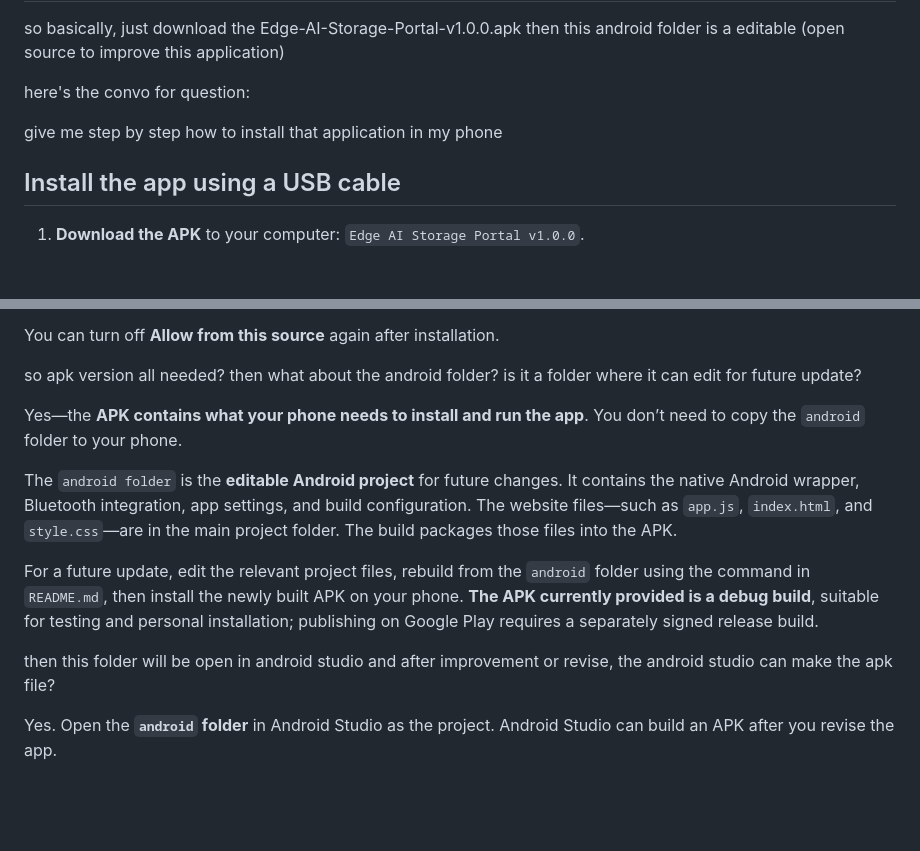
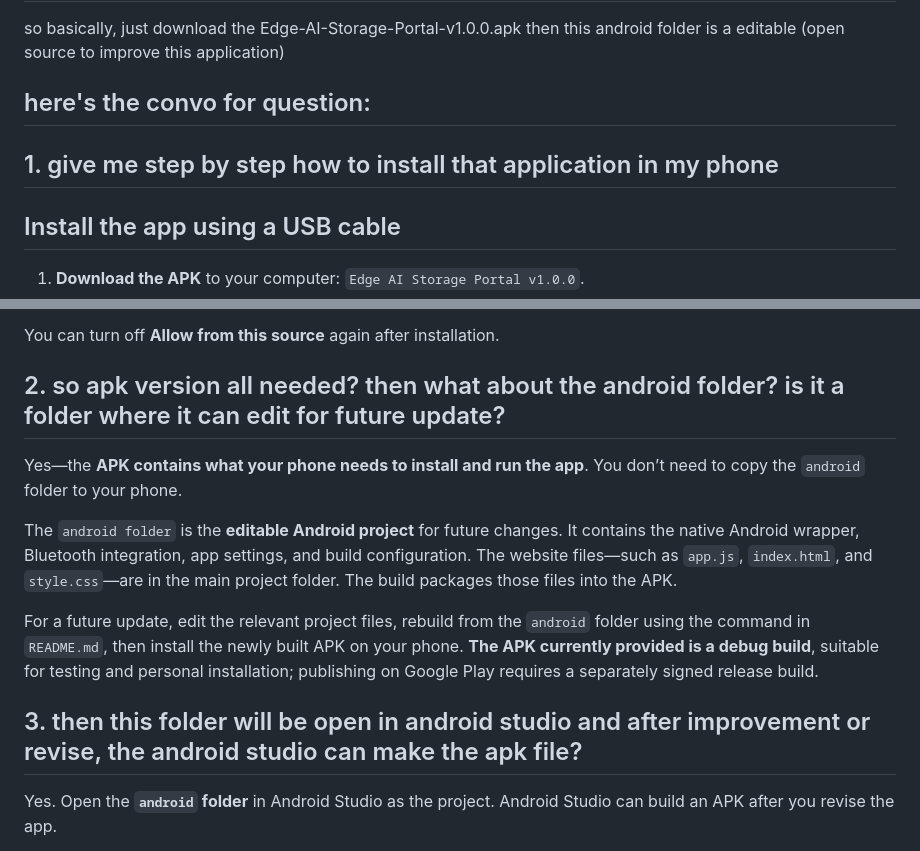
Before and after one commit to Raymund-Panganiban-Etom/Thesis, a Markdown page: android/README.md, 2 parts joined by grey strips. GitHub-like rendering; blank space fills up the shorter version.

```diff
--- a/android/README.md
+++ b/android/README.md
@@ -33,9 +33,9 @@ source if Android prompts. Launch **Storage Portal**, choose a crop, then tap
 so basically, just download the Edge-AI-Storage-Portal-v1.0.0.apk
 then this android folder is a editable (open source to improve this application)
 
-here's the convo for question:
+## here's the convo for question:
 
-give me step by step how to install that application in my phone
+## 1. give me step by step how to install that application in my phone
 
 ## Install the app using a USB cable
 
@@ -56,7 +56,7 @@ give me step by step how to install that application in my phone
 You can turn off **Allow from this source** again after installation.
 
 
-so apk version all needed? then what about the android folder? is it a folder where it can edit for future update?
+## 2. so apk version all needed? then what about the android folder? is it a folder where it can edit for future update?
 
 
 Yes—the **APK contains what your phone needs to install and run the app**. You don’t need to copy the `android` folder to your phone.
@@ -67,7 +67,7 @@ For a future update, edit the relevant project files, rebuild from the `android`
 
 
 
-then this folder will be open in android studio and after improvement or revise, the android studio can make the apk file?
+## 3. then this folder will be open in android studio and after improvement or revise, the android studio can make the apk file?
 
 Yes. Open the **`android` folder** in Android Studio as the project. Android Studio can build an APK after you revise the app.
 
```
